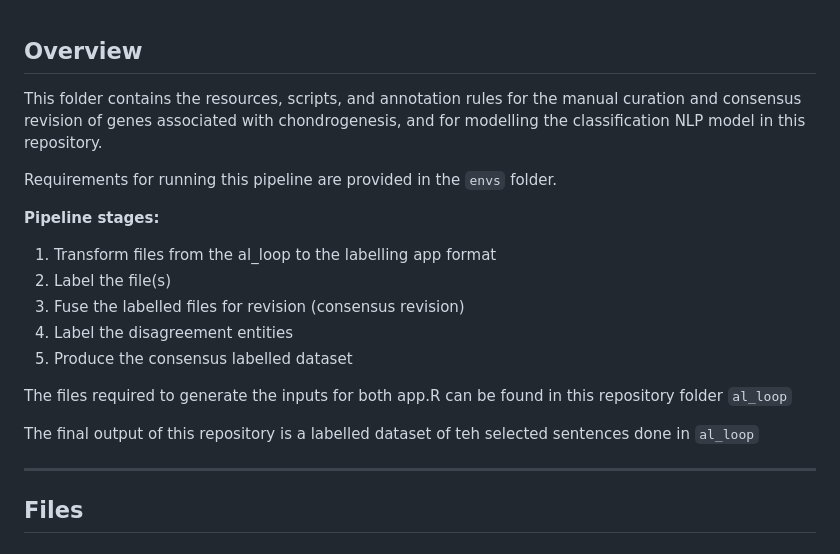
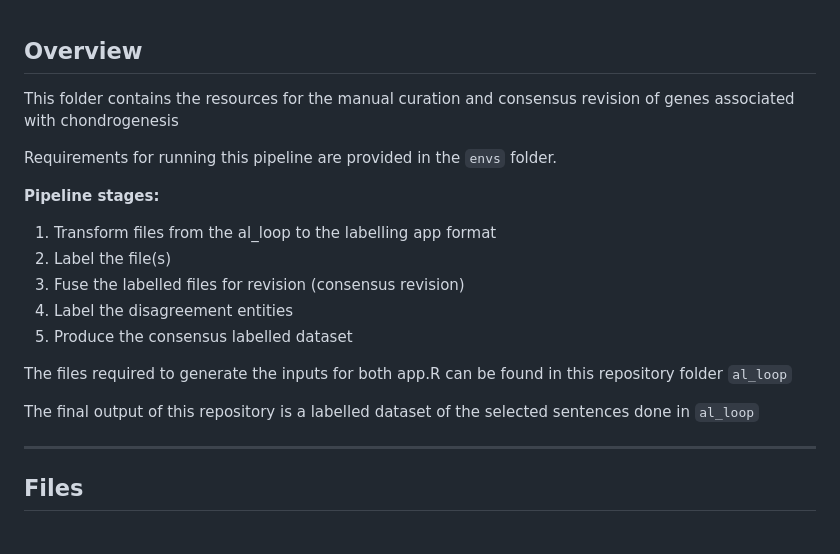
Before and after one commit to ChondroTextomics/ALRegulatorDiscovery, a Markdown page: labelling/README.md, the part around the change. Rendered like a GitHub page.

```diff
--- a/labelling/README.md
+++ b/labelling/README.md
@@ -1,6 +1,6 @@
 ## Overview
 
-This folder contains the resources, scripts, and annotation rules for the manual curation and consensus revision of genes associated with chondrogenesis, and for modelling the classification NLP model in this repository.
+This folder contains the resources for the manual curation and consensus revision of genes associated with chondrogenesis
 
 Requirements for running this pipeline are provided in the `envs` folder.
 
@@ -14,7 +14,7 @@ Requirements for running this pipeline are provided in the `envs` folder.
 
 The files required to generate the inputs for both app.R can be found in this repository folder `al_loop`
 
-The final output of this repository is a labelled dataset of teh selected sentences done in `al_loop`
+The final output of this repository is a labelled dataset of the selected sentences done in `al_loop`
 
 ---
 ## Files
```
